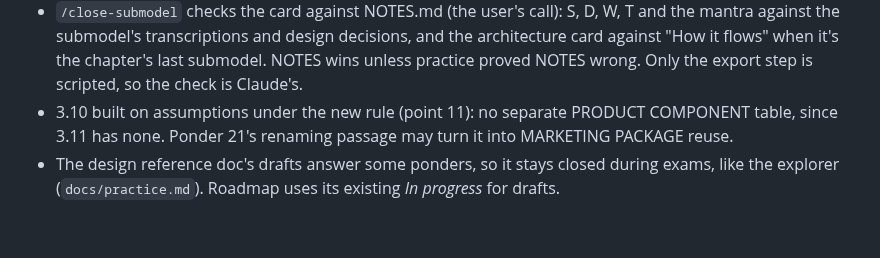
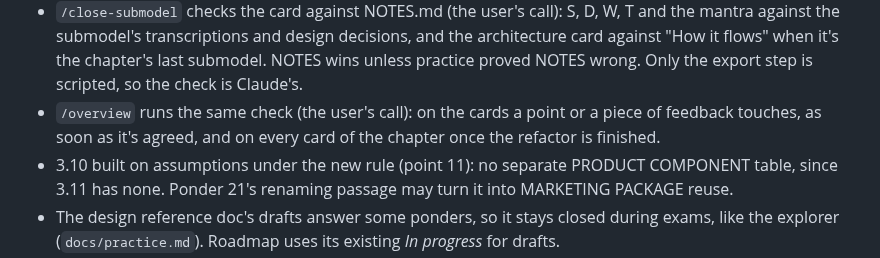
Before and after one commit to mauricioaznar/data-modelling-patterns, a Markdown page: CHANGELOG.md, the part around the change. GitHub-like rendering; blank space fills up the shorter version.

Commit message:
/overview checks cards against NOTES after each agreed point or feedback, and every card once the refactor is done
Co-Authored-By: Claude Opus 5.5 <noreply@anthropic.com>

```diff
--- a/CHANGELOG.md
+++ b/CHANGELOG.md
@@ -86,6 +86,9 @@ and any decisions made.
   mantra against the submodel's transcriptions and design decisions, and the architecture
   card against "How it flows" when it's the chapter's last submodel. NOTES wins unless
   practice proved NOTES wrong. Only the export step is scripted, so the check is Claude's.
+- `/overview` runs the same check (the user's call): on the cards a point or a piece of
+  feedback touches, as soon as it's agreed, and on every card of the chapter once the
+  refactor is finished.
 - 3.10 built on assumptions under the new rule (point 11): no separate PRODUCT COMPONENT table,
   since 3.11 has none. Ponder 21's renaming passage may turn it into MARKETING PACKAGE reuse.
 - The design reference doc's drafts answer some ponders, so it stays closed during exams,
```
Also changed, not shown: CLAUDE.md (+3 -0 lines), 1 other file.
